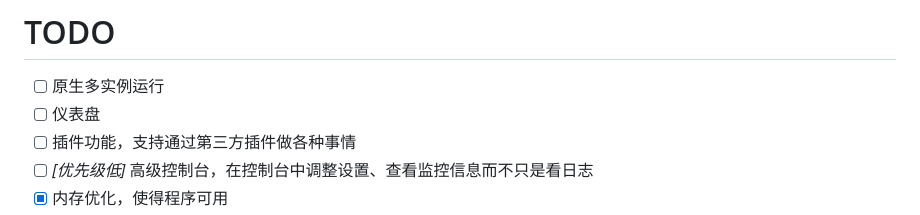
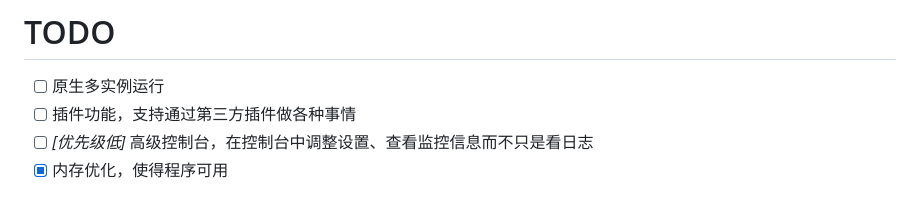
Before and after one commit to SaltWood-Studio/CSharp-OpenBMCLAPI, a Markdown page: README.MD, the part around the change. Drawn GitHub-style.

Commit message:
readme: TODO

```diff
--- a/README.MD
+++ b/README.MD
@@ -56,7 +56,6 @@
 # TODO
 
 - [ ] 原生多实例运行
-- [ ] 仪表盘
 - [ ] 插件功能，支持通过第三方插件做各种事情
 - [ ] *[优先级低]* 高级控制台，在控制台中调整设置、查看监控信息而不只是看日志
 - [x] 内存优化，使得程序可用
```
